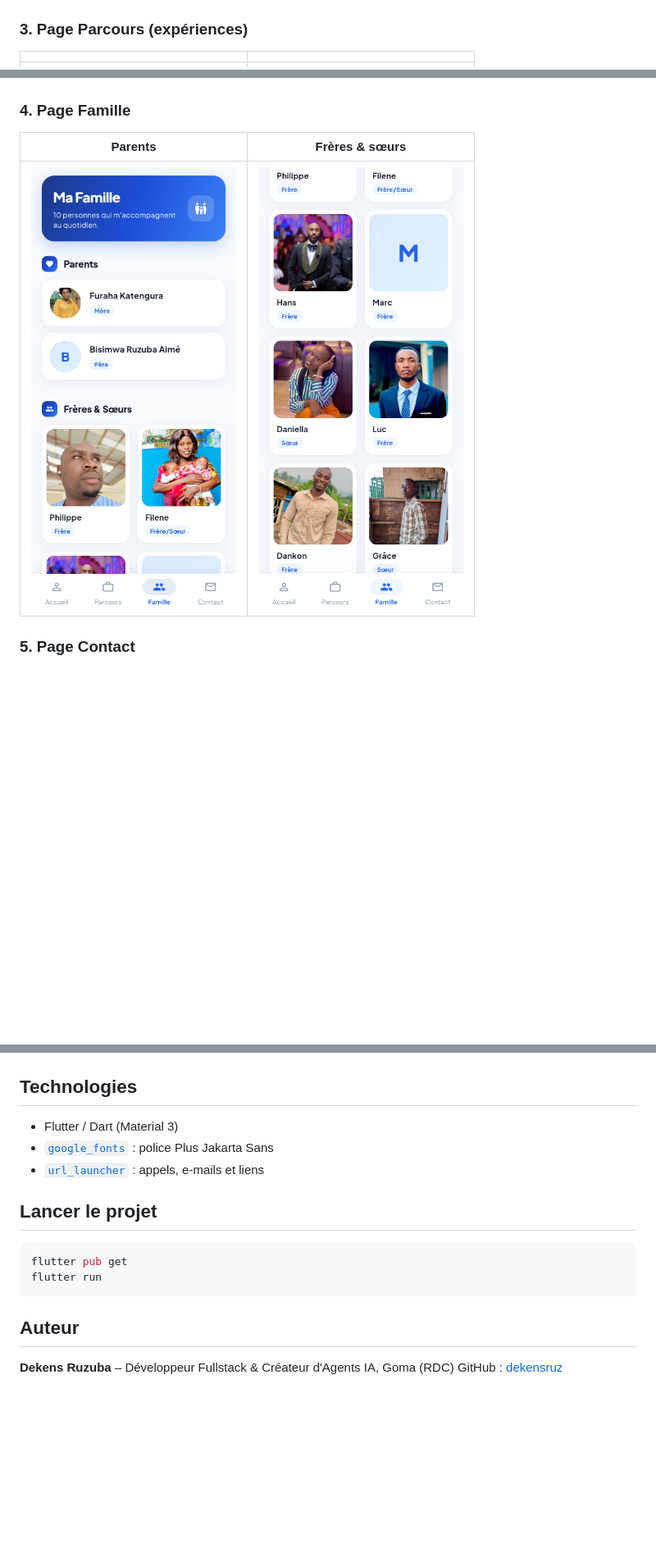
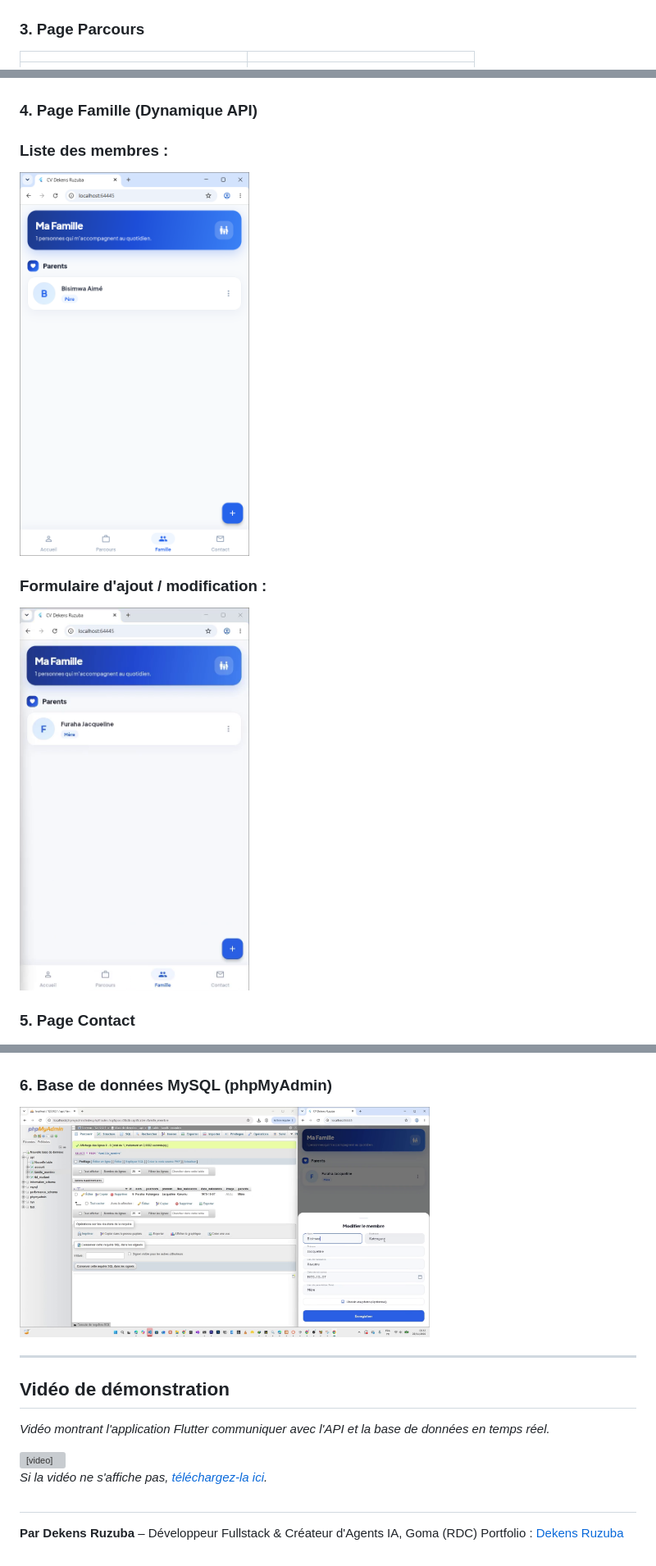
Before and after one commit to dekensruz/cv_flutter_dekens, a Markdown page: README.md, 3 parts joined by grey strips. Shown at 82% size. GitHub-like rendering; pictures changed too: screenshots/07_famille_liste.png (added), screenshots/08_famille_form.png (added), screenshots/10_base_de_donnees.png (added); blank space fills up the shorter version; grey boxes are pictures that could not be loaded.

Commit message:
ajout des membres de la famille dans une base de données MySQL

````diff
--- a/README.md
+++ b/README.md
@@ -30,36 +44,37 @@ L'accès à l'application se fait par une page de connexion.
 |:---:|:---:|:---:|
 | <img src="screenshots/02_accueil_1.png" width="250" alt="Profil et formation"> | <img src="screenshots/03_accueil_2.png" width="250" alt="Compétences"> | <img src="screenshots/04_accueil_3.png" width="250" alt="Langues et centres d'intérêt"> |
 
-### 3. Page Parcours (expériences)
-
+### 3. Page Parcours
 | | |
 |:---:|:---:|
 | <img src="screenshots/05_parcours_1.png" width="250" alt="Parcours 1"> | <img src="screenshots/06_parcours_2.png" width="250" alt="Parcours 2"> |
 
-### 4. Page Famille
+### 4. Page Famille (Dynamique API)
+### Liste des membres :
+<img src="screenshots/07_famille_liste.png" width="280" alt="Famille - liste">
 
-| Parents | Frères & sœurs |
-|:---:|:---:|
-| <img src="screenshots/07_famille_1.png" width="250" alt="Famille - parents"> | <img src="screenshots/08_famille_2.png" width="250" alt="Famille - frères et sœurs"> |
+### Formulaire d'ajout / modification :
+<img src="screenshots/08_famille_form.png" width="280" alt="Famille - formulaire">
 
 ### 5. Page Contact
-
 <img src="screenshots/09_contact.png" width="280" alt="Page contact">
 
-## Technologies
+### 6. Base de données MySQL (phpMyAdmin)
+<img src="screenshots/10_base_de_donnees.png" width="500" alt="Base de données MySQL">
 
-- Flutter / Dart (Material 3)
-- [`google_fonts`](https://pub.dev/packages/google_fonts) : police Plus Jakarta Sans
-- [`url_launcher`](https://pub.dev/packages/url_launcher) : appels, e-mails et liens
+---
 
-## Lancer le projet
+## Vidéo de démonstration
 
-```bash
-flutter pub get
-flutter run
-```
+*Vidéo montrant l'application Flutter communiquer avec l'API et la base de données en temps réel.*
 
-## Auteur
+<video src="video/video_dekens.mp4" controls="controls" style="max-width: 100%;">
+Votre navigateur ne supporte peut-être pas la balise vidéo.
+</video>
 
-**Dekens Ruzuba** – Développeur Fullstack & Créateur d'Agents IA, Goma (RDC)
-GitHub : [dekensruz](https://github.com/dekensruz)
+*Si la vidéo ne s'affiche pas, [téléchargez-la ici](screenshots/video_demo.mp4).*
+
+##
+
+**Par Dekens Ruzuba** – Développeur Fullstack & Créateur d'Agents IA, Goma (RDC)
+Portfolio : [Dekens Ruzuba](https://portfoliodek.netlify.app/)
````
Also changed, not shown: other parts of README.md (+27 -13 lines), 4 other files.
